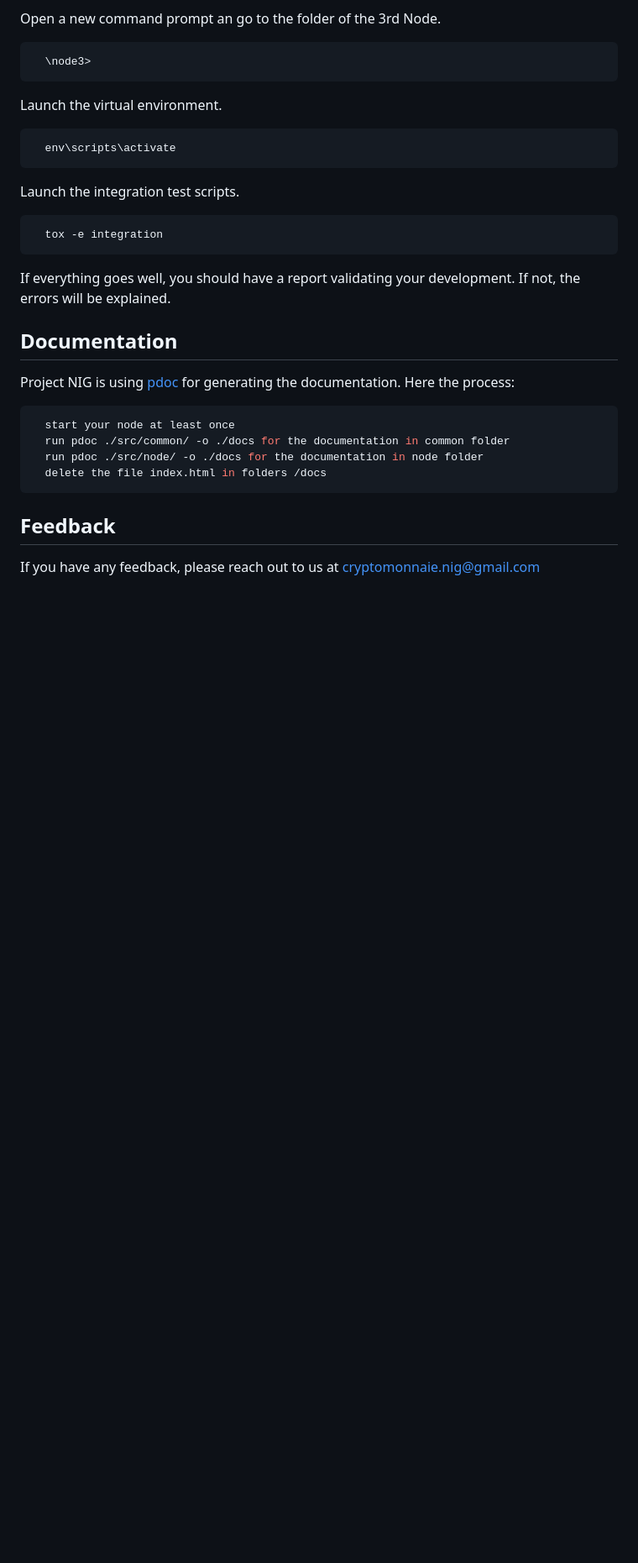
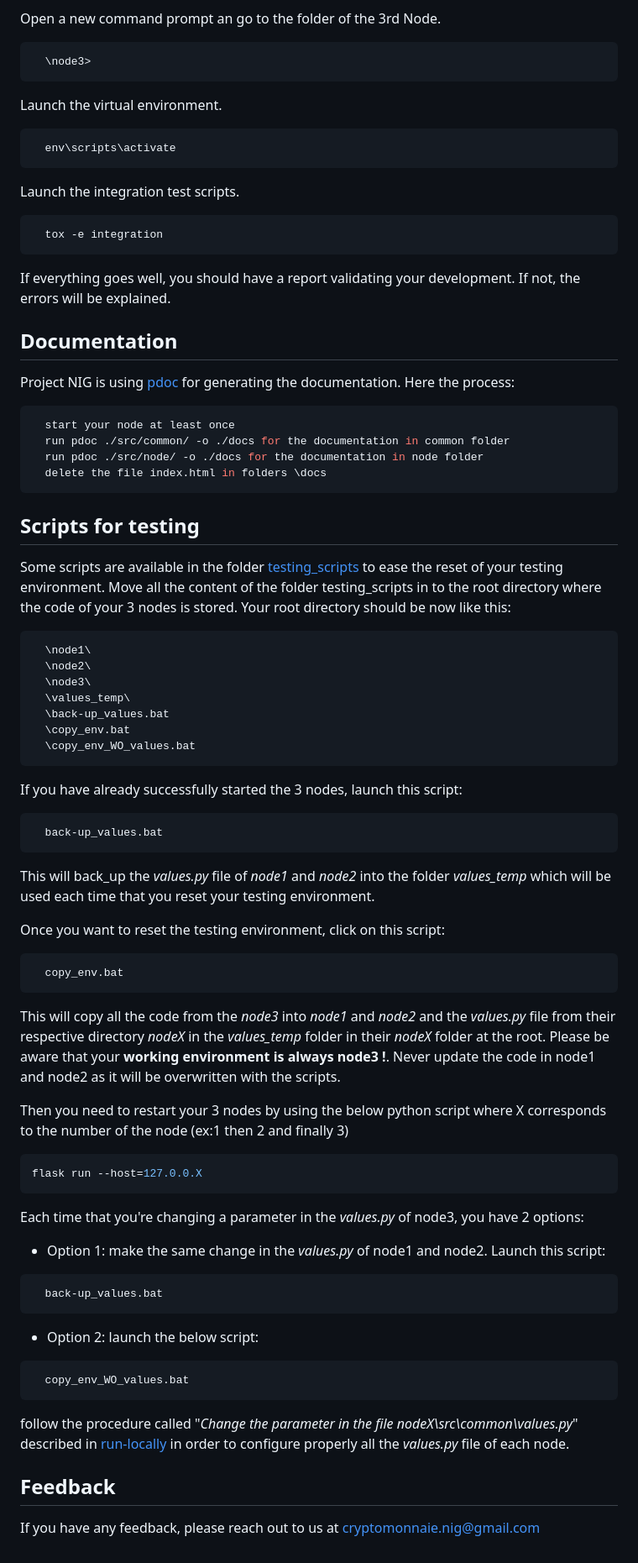
Before and after one commit to project-nig/node, a Markdown page: README.md, the part around the change printed below. Shown: that part at 84% size. Drawn GitHub-style; blank space fills up the shorter version.

````diff
--- a/README.md
+++ b/README.md
@@ -135,8 +142,50 @@ Project NIG is using [pdoc](https://pdoc.dev/docs/pdoc.html) for generating the
   start your node at least once
   run pdoc ./src/common/ -o ./docs for the documentation in common folder
   run pdoc ./src/node/ -o ./docs for the documentation in node folder
-  delete the file index.html in folders /docs
+  delete the file index.html in folders \docs
 ```
+## Scripts for testing
+
+Some scripts are available in the folder [testing_scripts](/testing_scripts) to ease the reset of your testing environment. Move all the content of the folder testing_scripts in to the root directory where the code of your 3 nodes is stored. Your root directory should be now like this:
+```bash
+  \node1\
+  \node2\
+  \node3\
+  \values_temp\
+  \back-up_values.bat
+  \copy_env.bat
+  \copy_env_WO_values.bat
+```
+If you have already successfully started the 3 nodes, launch this script:
+```bash
+  back-up_values.bat
+```
+This will back_up the *values.py* file of *node1* and *node2* into the folder *values_temp* which will be used each time that you reset your testing environment.
+
+Once you want to reset the testing environment, click on this script:
+```bash
+  copy_env.bat
+```
+This will copy all the code from the *node3* into *node1* and *node2* and the *values.py* file from their respective directory *nodeX* in the *values_temp* folder in their *nodeX* folder at the root. Please be aware that your **working environment is always node3 !**. Never update the code in node1 and node2 as it will be overwritten with the scripts.
+
+Then you need to restart your 3 nodes by using the below python script where X corresponds to the number of the node (ex:1 then 2 and finally 3)
+```bash
+flask run --host=127.0.0.X
+```
+
+Each time that you're changing a parameter in the *values.py* of node3, you have 2 options:
+
+ - Option 1: make the same change in the *values.py* of node1 and node2. Launch this script:
+
+```bash
+  back-up_values.bat
+```
+ - Option 2: launch the below script:
+
+```bash
+  copy_env_WO_values.bat
+```
+follow the procedure called "*Change the parameter in the file nodeX\src\common\values.py*" described in [run-locally](/beta_node?tab=readme-ov-file#run-locally) in order to configure properly all the *values.py* file of each node.
 
 ## Feedback
 
````
Also changed, not shown: other parts of README.md (+10 -3 lines).
